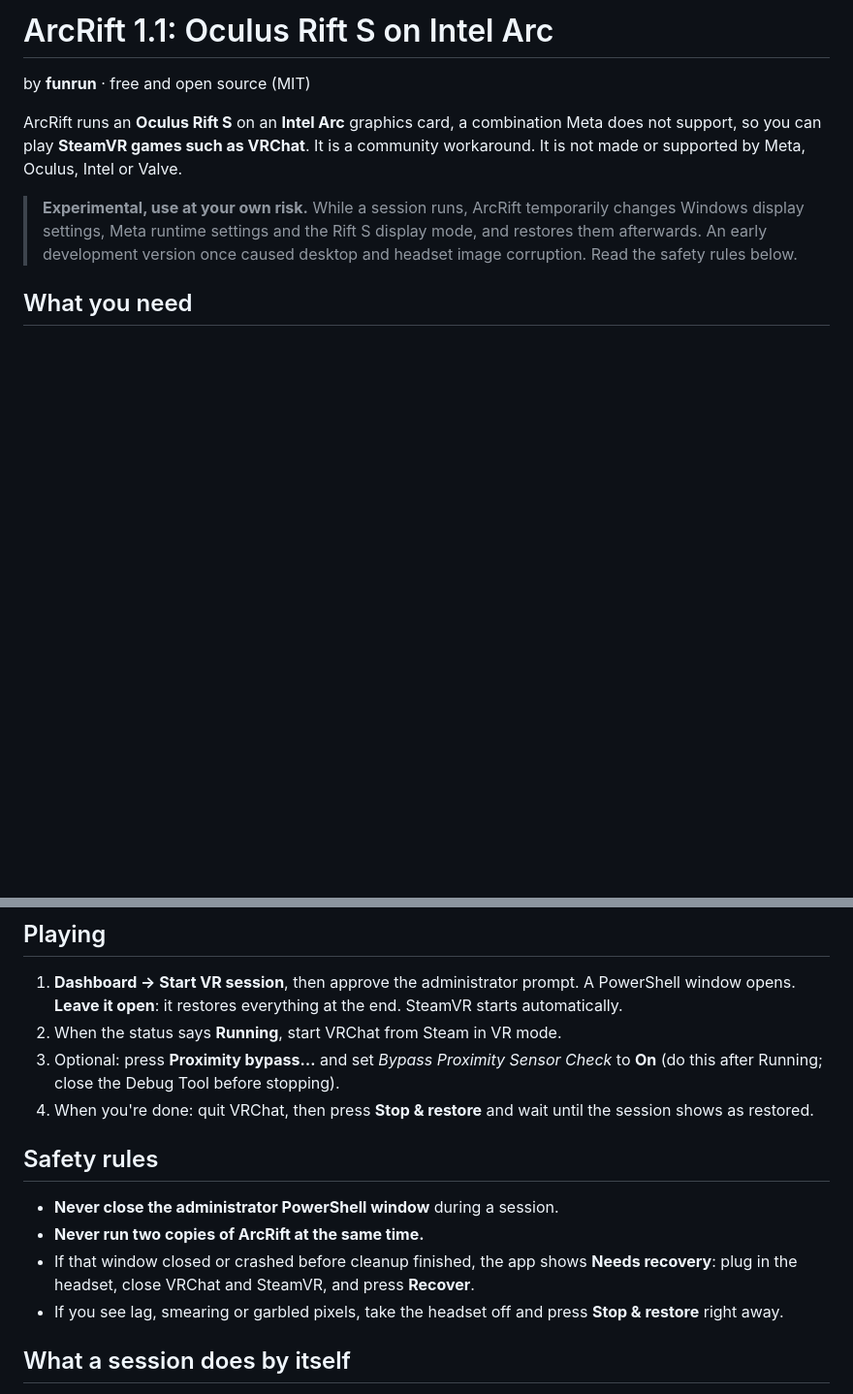
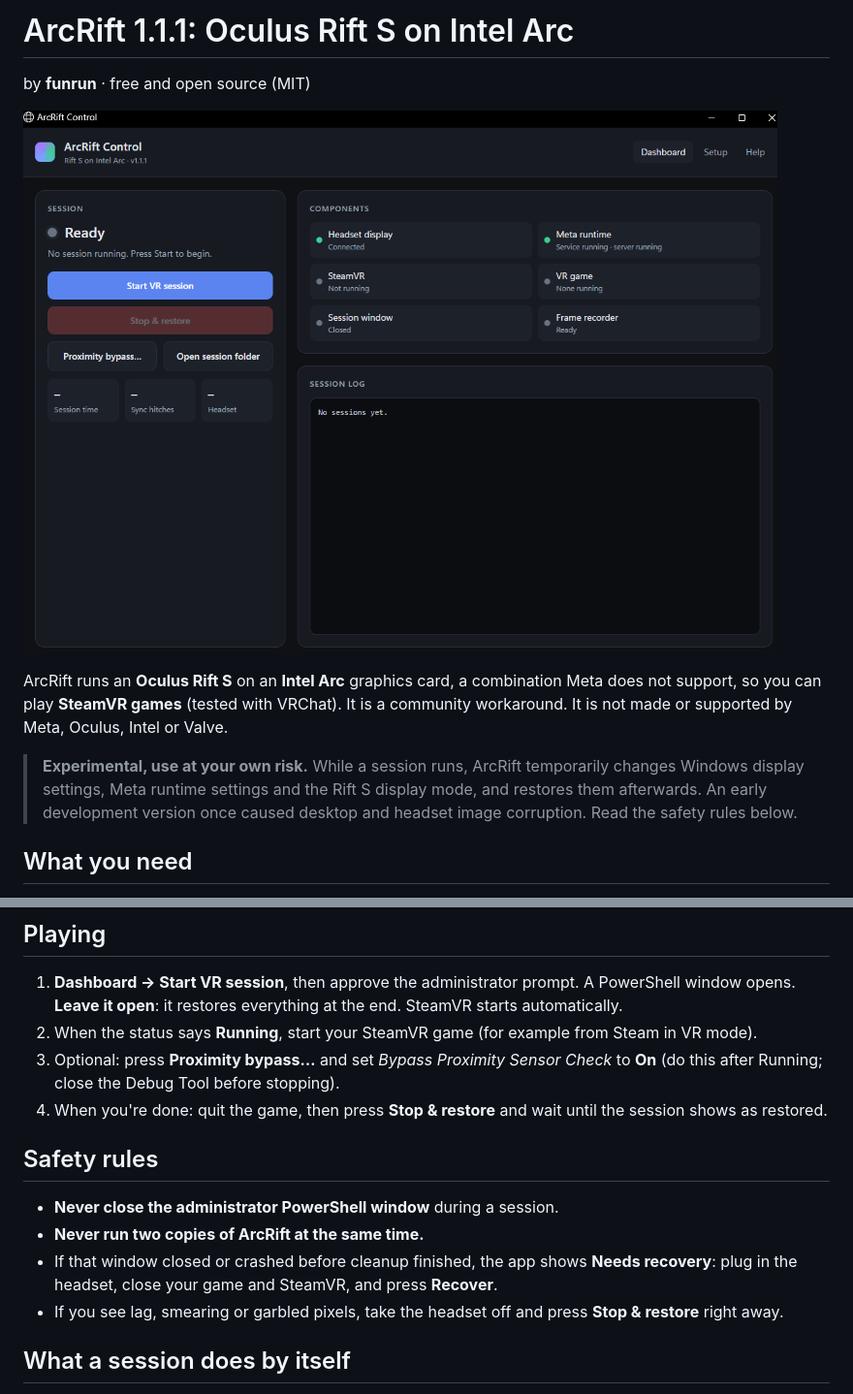
Before and after one commit to funrun45/ArcRift, a Markdown page: README.md, 2 parts joined by grey strips. Shown at 97% size. Drawn GitHub-style; pictures changed too: docs/arcrift-control.png (added); blank space fills up the shorter version.

Commit message:
ArcRift 1.1.1: auto-retry when the headset is still waking up; game-neutral UI; screenshot

```diff
--- a/README.md
+++ b/README.md
@@ -1,9 +1,11 @@
-# ArcRift 1.1: Oculus Rift S on Intel Arc
+# ArcRift 1.1.1: Oculus Rift S on Intel Arc
 
 by **funrun** · free and open source (MIT)
 
+![ArcRift Control](docs/arcrift-control.png)
+
 ArcRift runs an **Oculus Rift S** on an **Intel Arc** graphics card, a combination Meta does not support,
-so you can play **SteamVR games such as VRChat**. It is a community workaround. It is not made or supported
+so you can play **SteamVR games** (tested with VRChat). It is a community workaround. It is not made or supported
 by Meta, Oculus, Intel or Valve.
 
 > **Experimental, use at your own risk.** While a session runs, ArcRift temporarily changes Windows display
@@ -33,17 +35,17 @@ by Meta, Oculus, Intel or Valve.
 
 1. **Dashboard → Start VR session**, then approve the administrator prompt. A PowerShell window opens.
    **Leave it open**: it restores everything at the end. SteamVR starts automatically.
-2. When the status says **Running**, start VRChat from Steam in VR mode.
+2. When the status says **Running**, start your SteamVR game (for example from Steam in VR mode).
 3. Optional: press **Proximity bypass…** and set *Bypass Proximity Sensor Check* to **On** (do this after Running;
    close the Debug Tool before stopping).
-4. When you're done: quit VRChat, then press **Stop & restore** and wait until the session shows as restored.
+4. When you're done: quit the game, then press **Stop & restore** and wait until the session shows as restored.
 
 ## Safety rules
 
 - **Never close the administrator PowerShell window** during a session.
 - **Never run two copies of ArcRift at the same time.**
 - If that window closed or crashed before cleanup finished, the app shows **Needs recovery**: plug in the
-  headset, close VRChat and SteamVR, and press **Recover**.
+  headset, close your game and SteamVR, and press **Recover**.
 - If you see lag, smearing or garbled pixels, take the headset off and press **Stop & restore** right away.
 
 ## What a session does by itself
```
Also changed, not shown: 3 other files.
